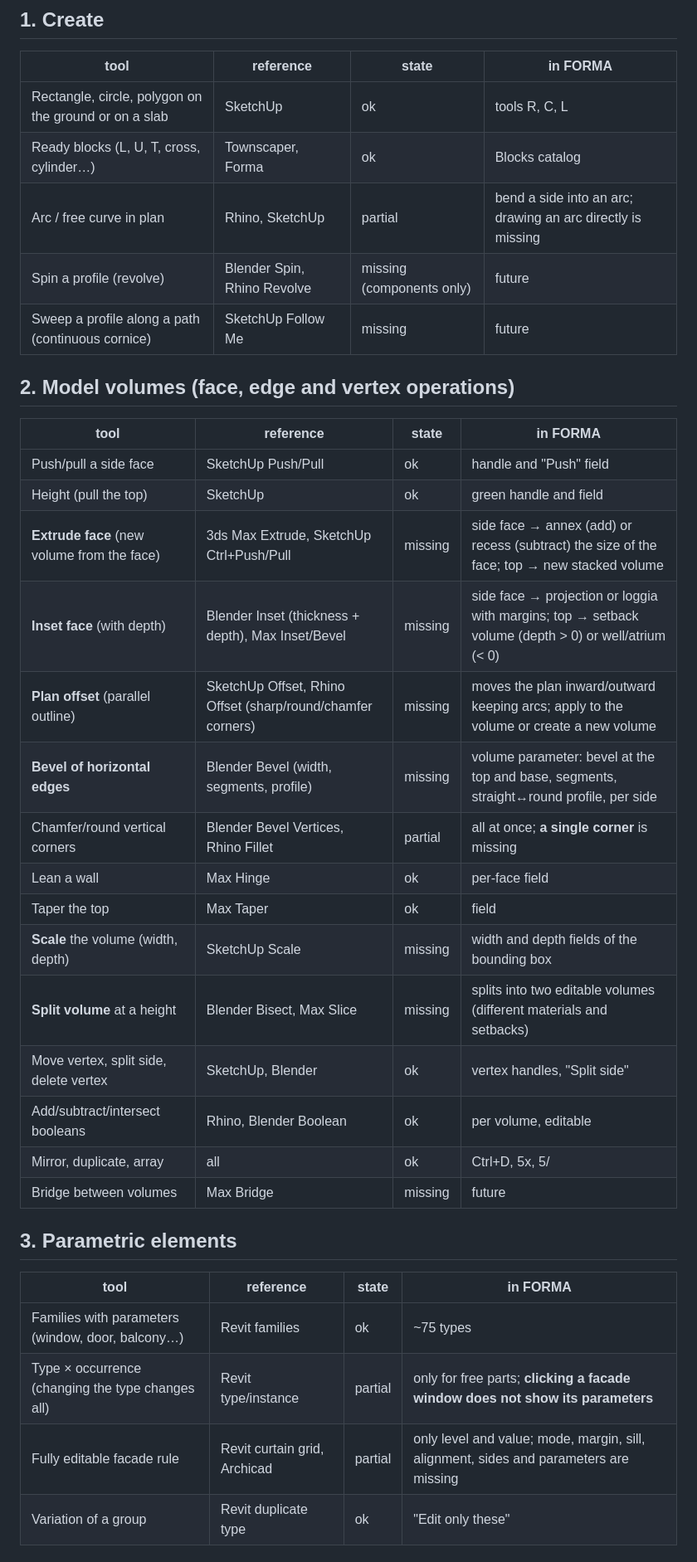
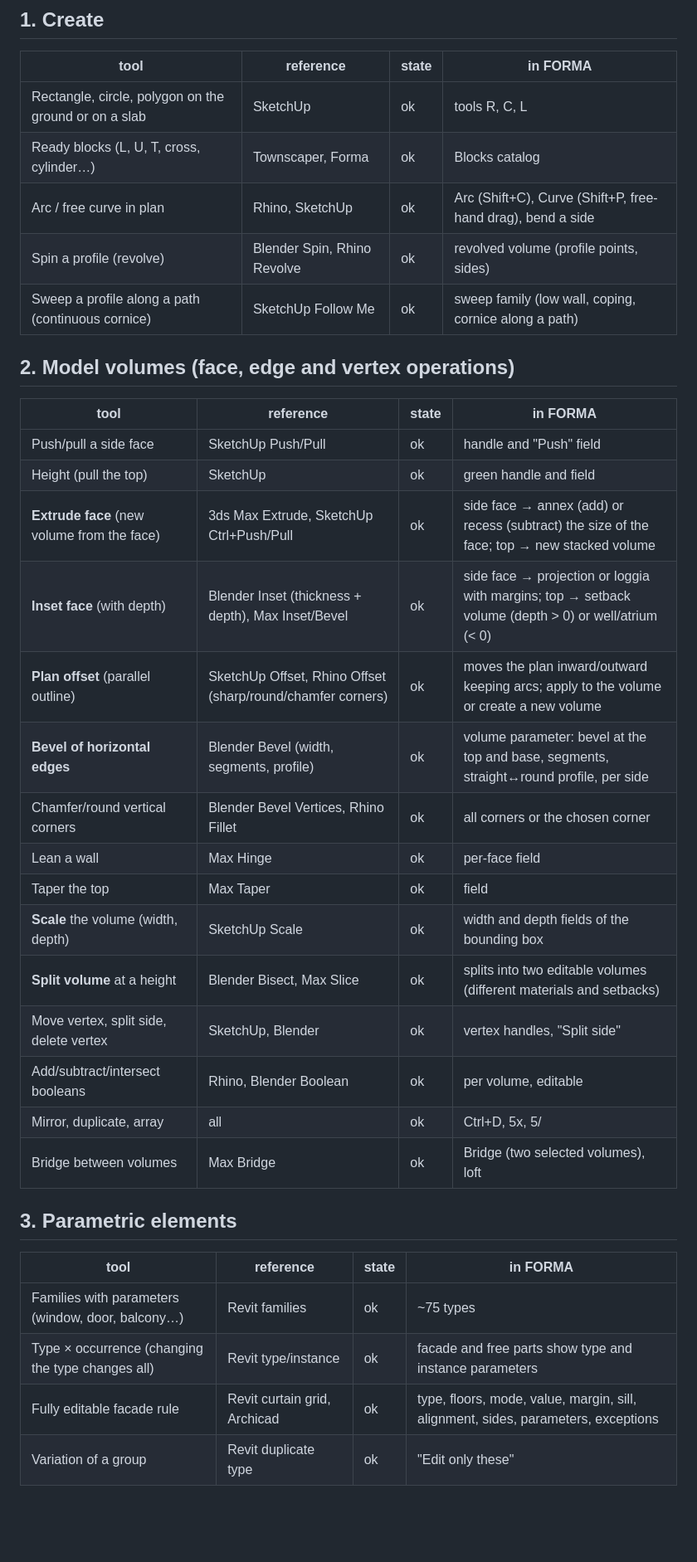
Before and after one commit to designathan1988/oriel, a Markdown page: docs/TOOLS.md, the part around one of its changes. Shown at 83% size. Drawn GitHub-style; blank space fills up the shorter version.

Commit message:
TOOLS.md states brought up to date (every tool of the inventory exists)
Co-Authored-By: Claude Opus 5.5 <noreply@anthropic.com>

```diff
--- a/docs/TOOLS.md
+++ b/docs/TOOLS.md
@@ -19,9 +19,9 @@ rebuilt on every change. Nothing becomes a loose mesh.
 |---|---|---|---|
 | Rectangle, circle, polygon on the ground or on a slab | SketchUp | ok | tools R, C, L |
 | Ready blocks (L, U, T, cross, cylinder…) | Townscaper, Forma | ok | Blocks catalog |
-| Arc / free curve in plan | Rhino, SketchUp | partial | bend a side into an arc; drawing an arc directly is missing |
-| Spin a profile (revolve) | Blender Spin, Rhino Revolve | missing (components only) | future |
-| Sweep a profile along a path (continuous cornice) | SketchUp Follow Me | missing | future |
+| Arc / free curve in plan | Rhino, SketchUp | ok | Arc (Shift+C), Curve (Shift+P, free-hand drag), bend a side |
+| Spin a profile (revolve) | Blender Spin, Rhino Revolve | ok | revolved volume (profile points, sides) |
+| Sweep a profile along a path (continuous cornice) | SketchUp Follow Me | ok | sweep family (low wall, coping, cornice along a path) |
 
 ## 2. Model volumes (face, edge and vertex operations)
 
@@ -29,27 +29,27 @@ rebuilt on every change. Nothing becomes a loose mesh.
 |---|---|---|---|
 | Push/pull a side face | SketchUp Push/Pull | ok | handle and "Push" field |
 | Height (pull the top) | SketchUp | ok | green handle and field |
-| **Extrude face** (new volume from the face) | 3ds Max Extrude, SketchUp Ctrl+Push/Pull | missing | side face → annex (add) or recess (subtract) the size of the face; top → new stacked volume |
-| **Inset face** (with depth) | Blender Inset (thickness + depth), Max Inset/Bevel | missing | side face → projection or loggia with margins; top → setback volume (depth > 0) or well/atrium (< 0) |
-| **Plan offset** (parallel outline) | SketchUp Offset, Rhino Offset (sharp/round/chamfer corners) | missing | moves the plan inward/outward keeping arcs; apply to the volume or create a new volume |
-| **Bevel of horizontal edges** | Blender Bevel (width, segments, profile) | missing | volume parameter: bevel at the top and base, segments, straight↔round profile, per side |
-| Chamfer/round vertical corners | Blender Bevel Vertices, Rhino Fillet | partial | all at once; **a single corner** is missing |
+| **Extrude face** (new volume from the face) | 3ds Max Extrude, SketchUp Ctrl+Push/Pull | ok | side face → annex (add) or recess (subtract) the size of the face; top → new stacked volume |
+| **Inset face** (with depth) | Blender Inset (thickness + depth), Max Inset/Bevel | ok | side face → projection or loggia with margins; top → setback volume (depth > 0) or well/atrium (< 0) |
+| **Plan offset** (parallel outline) | SketchUp Offset, Rhino Offset (sharp/round/chamfer corners) | ok | moves the plan inward/outward keeping arcs; apply to the volume or create a new volume |
+| **Bevel of horizontal edges** | Blender Bevel (width, segments, profile) | ok | volume parameter: bevel at the top and base, segments, straight↔round profile, per side |
+| Chamfer/round vertical corners | Blender Bevel Vertices, Rhino Fillet | ok | all corners or the chosen corner |
 | Lean a wall | Max Hinge | ok | per-face field |
 | Taper the top | Max Taper | ok | field |
-| **Scale** the volume (width, depth) | SketchUp Scale | missing | width and depth fields of the bounding box |
-| **Split volume** at a height | Blender Bisect, Max Slice | missing | splits into two editable volumes (different materials and setbacks) |
+| **Scale** the volume (width, depth) | SketchUp Scale | ok | width and depth fields of the bounding box |
+| **Split volume** at a height | Blender Bisect, Max Slice | ok | splits into two editable volumes (different materials and setbacks) |
 | Move vertex, split side, delete vertex | SketchUp, Blender | ok | vertex handles, "Split side" |
 | Add/subtract/intersect booleans | Rhino, Blender Boolean | ok | per volume, editable |
 | Mirror, duplicate, array | all | ok | Ctrl+D, 5x, 5/ |
-| Bridge between volumes | Max Bridge | missing | future |
+| Bridge between volumes | Max Bridge | ok | Bridge (two selected volumes), loft |
 
 ## 3. Parametric elements
 
 | tool | reference | state | in FORMA |
 |---|---|---|---|
 | Families with parameters (window, door, balcony…) | Revit families | ok | ~75 types |
-| Type × occurrence (changing the type changes all) | Revit type/instance | partial | only for free parts; **clicking a facade window does not show its parameters** |
-| Fully editable facade rule | Revit curtain grid, Archicad | partial | only level and value; mode, margin, sill, alignment, sides and parameters are missing |
+| Type × occurrence (changing the type changes all) | Revit type/instance | ok | facade and free parts show type and instance parameters |
+| Fully editable facade rule | Revit curtain grid, Archicad | ok | type, floors, mode, value, margin, sill, alignment, sides, parameters, exceptions |
 | Variation of a group | Revit duplicate type | ok | "Edit only these" |
 
 ## 4. Organize
```
Also changed, not shown: other parts of docs/TOOLS.md (+5 -5 lines).
